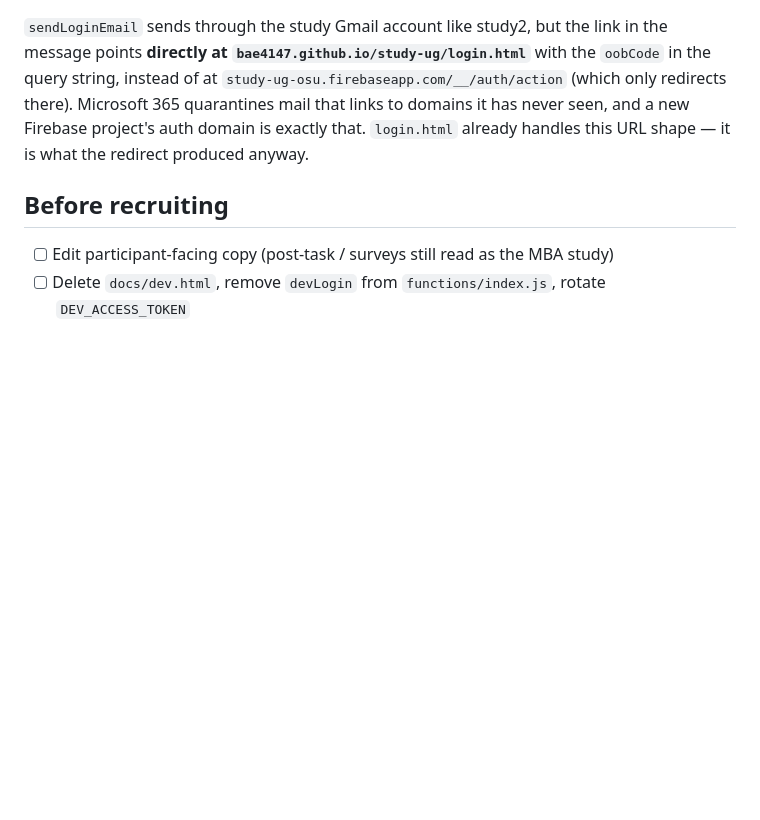
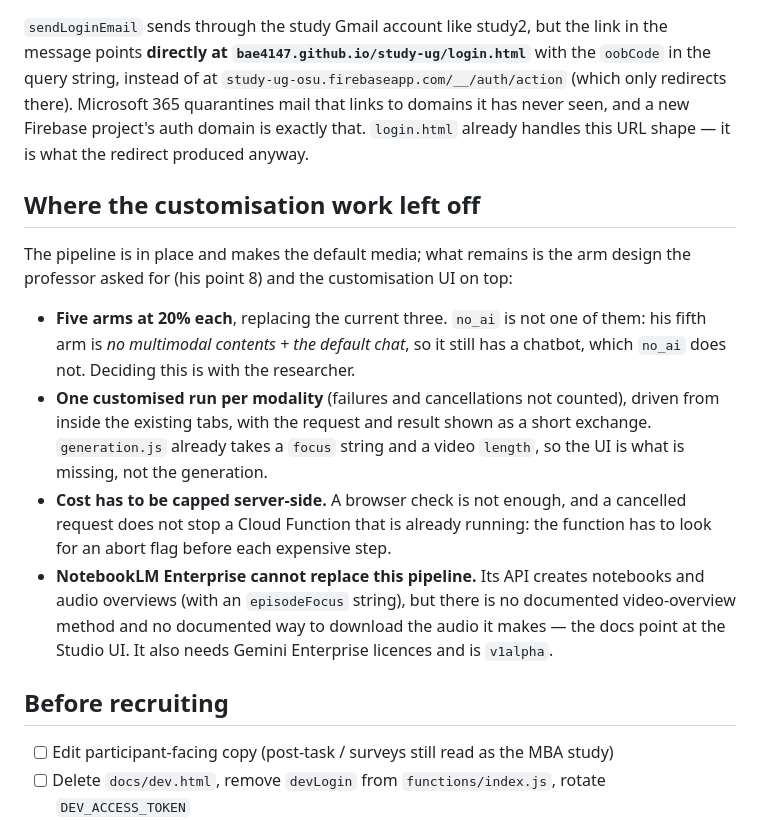
Before and after one commit to bae4147/study-ug, a Markdown page: README.md, the part around the change. Rendered like a GitHub page; blank space fills up the shorter version.

Commit message:
README: where the customisation work stands, and why NotebookLM cannot do it
Co-Authored-By: Claude Opus 5 <noreply@anthropic.com>

```diff
--- a/README.md
+++ b/README.md
@@ -165,6 +165,27 @@ Microsoft 365 quarantines mail that links to domains it has never seen, and a
 new Firebase project's auth domain is exactly that. `login.html` already
 handles this URL shape — it is what the redirect produced anyway.
 
+## Where the customisation work left off
+
+The pipeline is in place and makes the default media; what remains is the arm
+design the professor asked for (his point 8) and the customisation UI on top:
+
+- **Five arms at 20% each**, replacing the current three. `no_ai` is not one of
+  them: his fifth arm is *no multimodal contents + the default chat*, so it still
+  has a chatbot, which `no_ai` does not. Deciding this is with the researcher.
+- **One customised run per modality** (failures and cancellations not counted),
+  driven from inside the existing tabs, with the request and result shown as a
+  short exchange. `generation.js` already takes a `focus` string and a video
+  `length`, so the UI is what is missing, not the generation.
+- **Cost has to be capped server-side.** A browser check is not enough, and a
+  cancelled request does not stop a Cloud Function that is already running: the
+  function has to look for an abort flag before each expensive step.
+- **NotebookLM Enterprise cannot replace this pipeline.** Its API creates
+  notebooks and audio overviews (with an `episodeFocus` string), but there is no
+  documented video-overview method and no documented way to download the audio it
+  makes — the docs point at the Studio UI. It also needs Gemini Enterprise
+  licences and is `v1alpha`.
+
 ## Before recruiting
 
 - [ ] Edit participant-facing copy (post-task / surveys still read as the MBA study)
```
